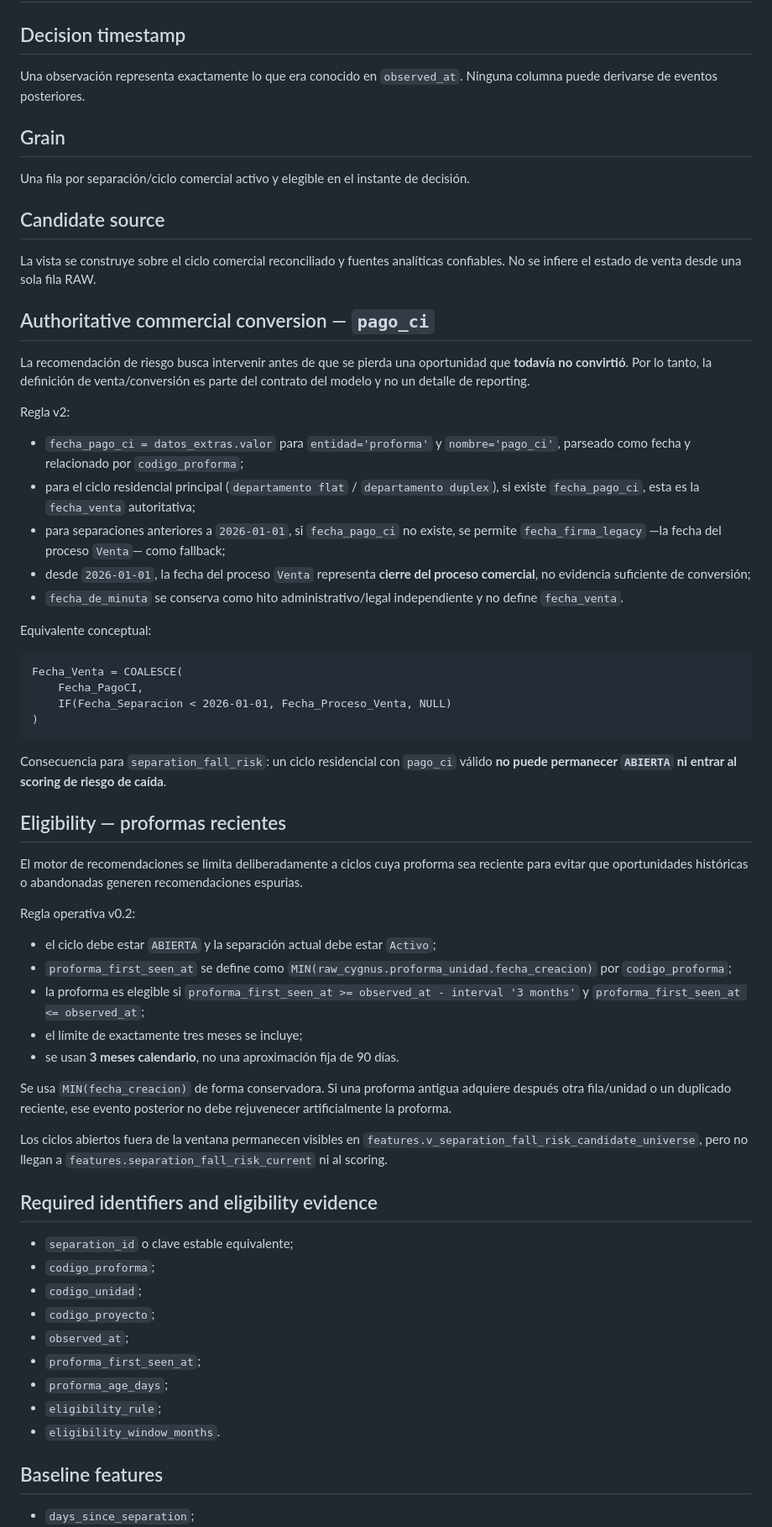
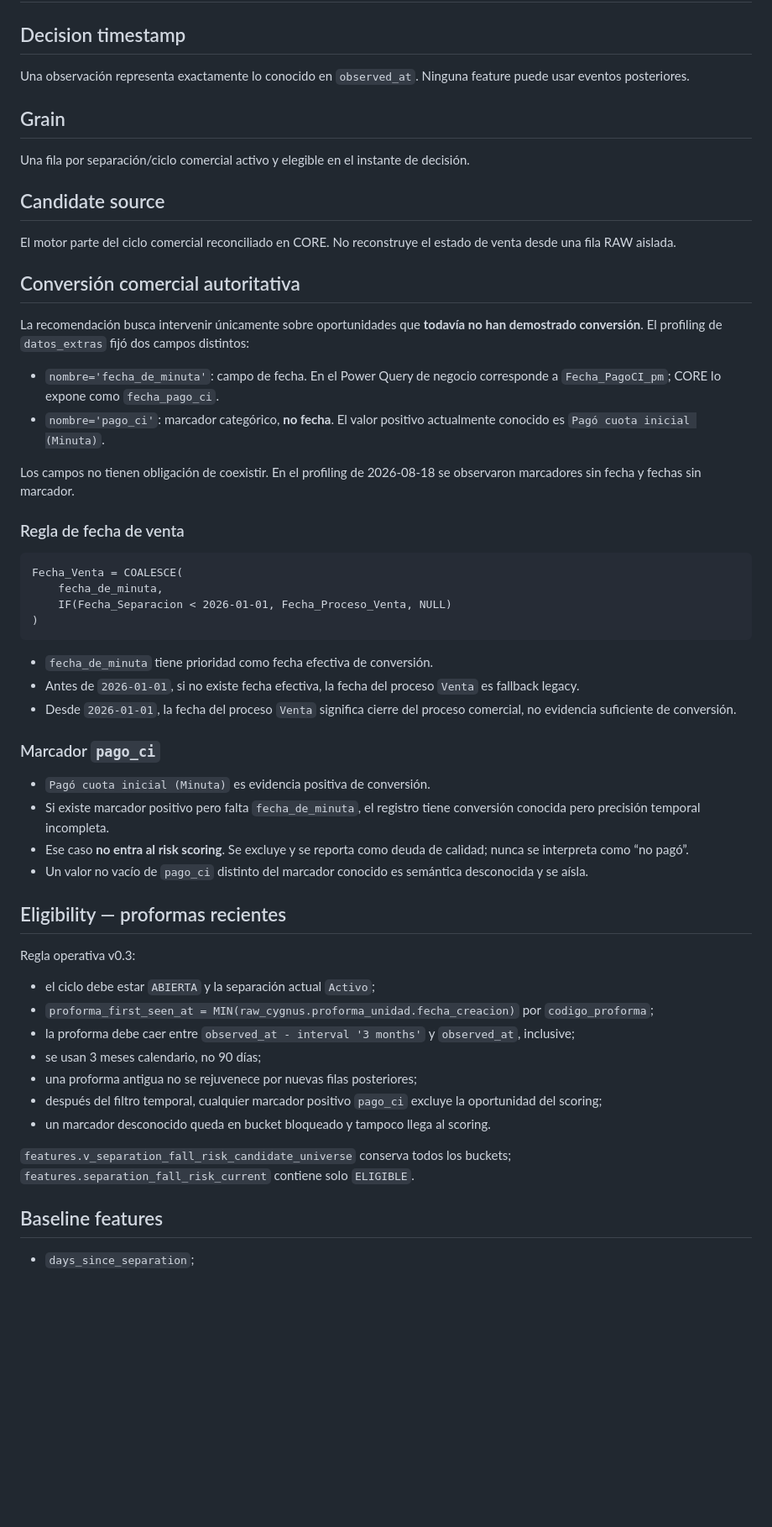
Before and after one commit to dinatalediego/bd_replica_crm, a Markdown page: decision_engine/docs/DATA_CONTRACT_V0.md, the part around one of its changes. Shown at 84% size. Rendered like a GitHub page; blank space fills up the shorter version.

````diff
--- a/decision_engine/docs/DATA_CONTRACT_V0.md
+++ b/decision_engine/docs/DATA_CONTRACT_V0.md
@@ -2,7 +2,7 @@
 
 ## Decision timestamp
 
-Una observación representa exactamente lo que era conocido en `observed_at`. Ninguna columna puede derivarse de eventos posteriores.
+Una observación representa exactamente lo conocido en `observed_at`. Ninguna feature puede usar eventos posteriores.
 
 ## Grain
 
@@ -10,58 +10,50 @@ Una fila por separación/ciclo comercial activo y elegible en el instante de dec
 
 ## Candidate source
 
-La vista se construye sobre el ciclo comercial reconciliado y fuentes analíticas confiables. No se infiere el estado de venta desde una sola fila RAW.
+El motor parte del ciclo comercial reconciliado en CORE. No reconstruye el estado de venta desde una fila RAW aislada.
 
-## Authoritative commercial conversion — `pago_ci`
+## Conversión comercial autoritativa
 
-La recomendación de riesgo busca intervenir antes de que se pierda una oportunidad que **todavía no convirtió**. Por lo tanto, la definición de venta/conversión es parte del contrato del modelo y no un detalle de reporting.
+La recomendación busca intervenir únicamente sobre oportunidades que **todavía no han demostrado conversión**. El profiling de `datos_extras` fijó dos campos distintos:
 
-Regla v2:
+- `nombre='fecha_de_minuta'`: campo de fecha. En el Power Query de negocio corresponde a `Fecha_PagoCI_pm`; CORE lo expone como `fecha_pago_ci`.
+- `nombre='pago_ci'`: marcador categórico, **no fecha**. El valor positivo actualmente conocido es `Pagó cuota inicial (Minuta)`.
 
-- `fecha_pago_ci = datos_extras.valor` para `entidad='proforma'` y `nombre='pago_ci'`, parseado como fecha y relacionado por `codigo_proforma`;
-- para el ciclo residencial principal (`departamento flat` / `departamento duplex`), si existe `fecha_pago_ci`, esta es la `fecha_venta` autoritativa;
-- para separaciones anteriores a `2026-01-01`, si `fecha_pago_ci` no existe, se permite `fecha_firma_legacy` —la fecha del proceso `Venta`— como fallback;
-- desde `2026-01-01`, la fecha del proceso `Venta` representa **cierre del proceso comercial**, no evidencia suficiente de conversión;
-- `fecha_de_minuta` se conserva como hito administrativo/legal independiente y no define `fecha_venta`.
+Los campos no tienen obligación de coexistir. En el profiling de 2026-08-18 se observaron marcadores sin fecha y fechas sin marcador.
 
-Equivalente conceptual:
+### Regla de fecha de venta
 
 ```text
 Fecha_Venta = COALESCE(
-    Fecha_PagoCI,
+    fecha_de_minuta,
     IF(Fecha_Separacion < 2026-01-01, Fecha_Proceso_Venta, NULL)
 )
 ```
 
-Consecuencia para `separation_fall_risk`: un ciclo residencial con `pago_ci` válido **no puede permanecer `ABIERTA` ni entrar al scoring de riesgo de caída**.
+- `fecha_de_minuta` tiene prioridad como fecha efectiva de conversión.
+- Antes de `2026-01-01`, si no existe fecha efectiva, la fecha del proceso `Venta` es fallback legacy.
+- Desde `2026-01-01`, la fecha del proceso `Venta` significa cierre del proceso comercial, no evidencia suficiente de conversión.
+
+### Marcador `pago_ci`
+
+- `Pagó cuota inicial (Minuta)` es evidencia positiva de conversión.
+- Si existe marcador positivo pero falta `fecha_de_minuta`, el registro tiene conversión conocida pero precisión temporal incompleta.
+- Ese caso **no entra al risk scoring**. Se excluye y se reporta como deuda de calidad; nunca se interpreta como “no pagó”.
+- Un valor no vacío de `pago_ci` distinto del marcador conocido es semántica desconocida y se aísla.
 
 ## Eligibility — proformas recientes
 
-El motor de recomendaciones se limita deliberadamente a ciclos cuya proforma sea reciente para evitar que oportunidades históricas o abandonadas generen recomendaciones espurias.
+Regla operativa v0.3:
 
-Regla operativa v0.2:
+- el ciclo debe estar `ABIERTA` y la separación actual `Activo`;
+- `proforma_first_seen_at = MIN(raw_cygnus.proforma_unidad.fecha_creacion)` por `codigo_proforma`;
+- la proforma debe caer entre `observed_at - interval '3 months'` y `observed_at`, inclusive;
+- se usan 3 meses calendario, no 90 días;
+- una proforma antigua no se rejuvenece por nuevas filas posteriores;
+- después del filtro temporal, cualquier marcador positivo `pago_ci` excluye la oportunidad del scoring;
+- un marcador desconocido queda en bucket bloqueado y tampoco llega al scoring.
 
-- el ciclo debe estar `ABIERTA` y la separación actual debe estar `Activo`;
-- `proforma_first_seen_at` se define como `MIN(raw_cygnus.proforma_unidad.fecha_creacion)` por `codigo_proforma`;
-- la proforma es elegible si `proforma_first_seen_at >= observed_at - interval '3 months'` y `proforma_first_seen_at <= observed_at`;
-- el límite de exactamente tres meses se incluye;
-- se usan **3 meses calendario**, no una aproximación fija de 90 días.
-
-Se usa `MIN(fecha_creacion)` de forma conservadora. Si una proforma antigua adquiere después otra fila/unidad o un duplicado reciente, ese evento posterior no debe rejuvenecer artificialmente la proforma.
-
-Los ciclos abiertos fuera de la ventana permanecen visibles en `features.v_separation_fall_risk_candidate_universe`, pero no llegan a `features.separation_fall_risk_current` ni al scoring.
-
-## Required identifiers and eligibility evidence
-
-- `separation_id` o clave estable equivalente;
-- `codigo_proforma`;
-- `codigo_unidad`;
-- `codigo_proyecto`;
-- `observed_at`;
-- `proforma_first_seen_at`;
-- `proforma_age_days`;
-- `eligibility_rule`;
-- `eligibility_window_months`.
+`features.v_separation_fall_risk_candidate_universe` conserva todos los buckets; `features.separation_fall_risk_current` contiene solo `ELIGIBLE`.
 
 ## Baseline features
 
````
Also changed, not shown: other parts of decision_engine/docs/DATA_CONTRACT_V0.md (+37 -62 lines).
